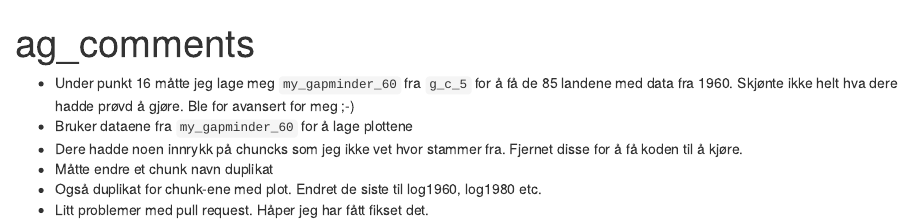
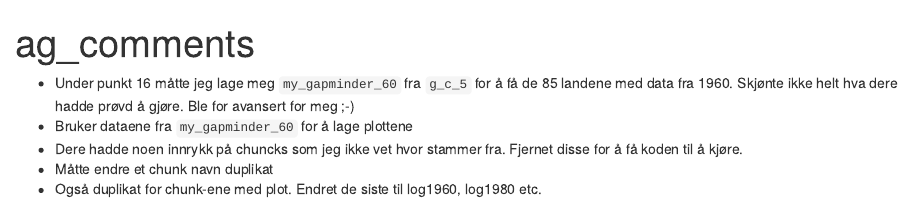
Before and after one commit to HeidimRolfsnes/Oppgave3, an R Markdown document (ag_comments.Rmd): the page in a window 1100 px wide, from its top. Rendered offline with R 4.5, knitr and Pandoc, with nearby package versions; both versions are drawn in the output format of the newer one.

Commit message:
last update

```diff
--- a/ag_comments.Rmd
+++ b/ag_comments.Rmd
@@ -1,9 +1,9 @@
 ---
 title: "ag_comments"
 output:
-  pdf_document: default
   html_document:
     df_print: paged
+  pdf_document: default
 ---
 
 -   Under punkt 16 måtte jeg lage meg `my_gapminder_60` fra `g_c_5` for å få de 85 landene med data fra 1960. Skjønte ikke helt hva dere hadde prøvd å gjøre. Ble for avansert for meg ;-)
@@ -11,4 +11,3 @@ output:
 -   Dere hadde noen innrykk på chuncks som jeg ikke vet hvor stammer fra. Fjernet disse for å få koden til å kjøre.
 -   Måtte endre et chunk navn duplikat
 -   Også duplikat for chunk-ene med plot. Endret de siste til log1960, log1980 etc.
--   Litt problemer med pull request. Håper jeg har fått fikset det.
```
Also changed, not shown: ag_comments.pdf.
